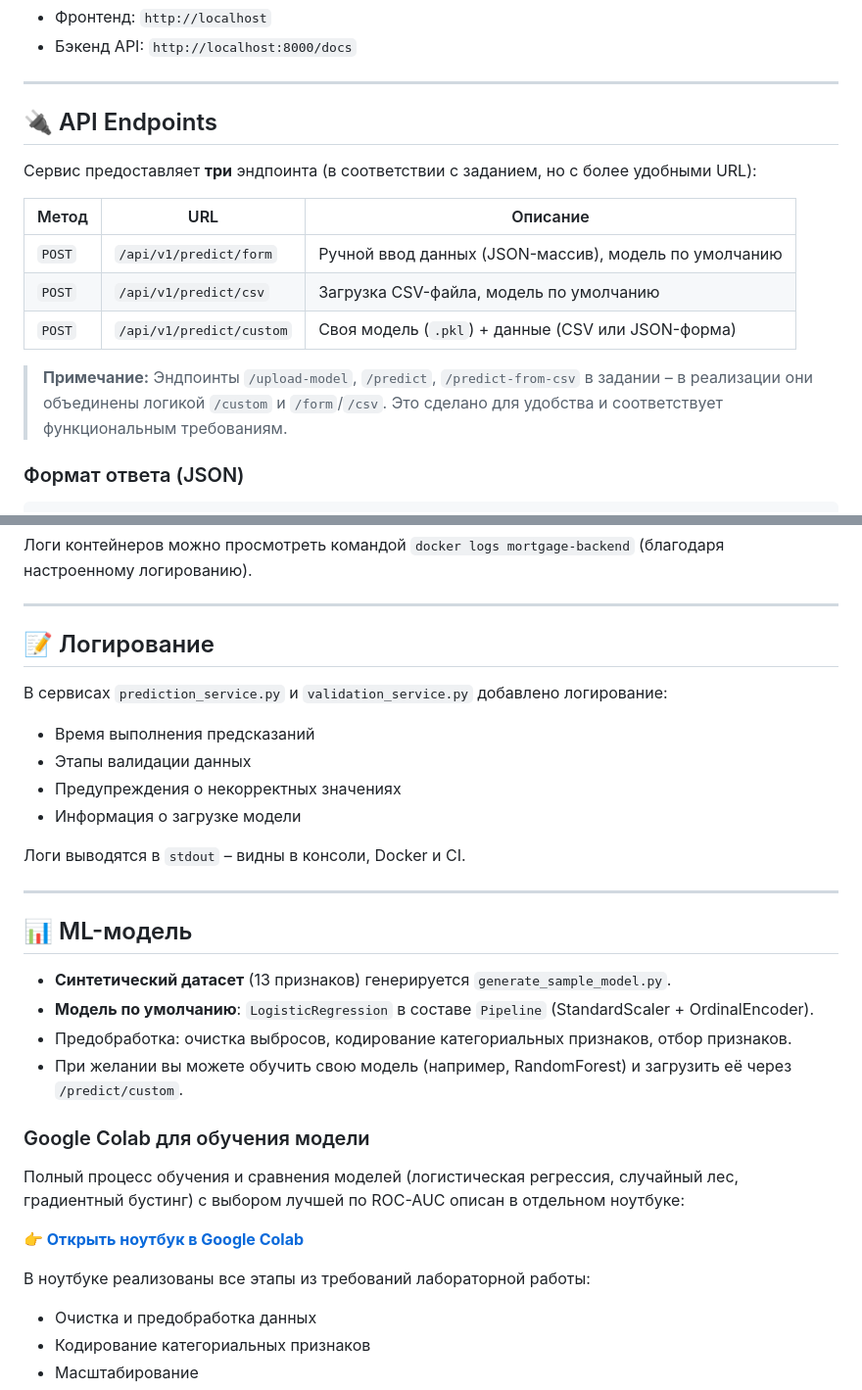
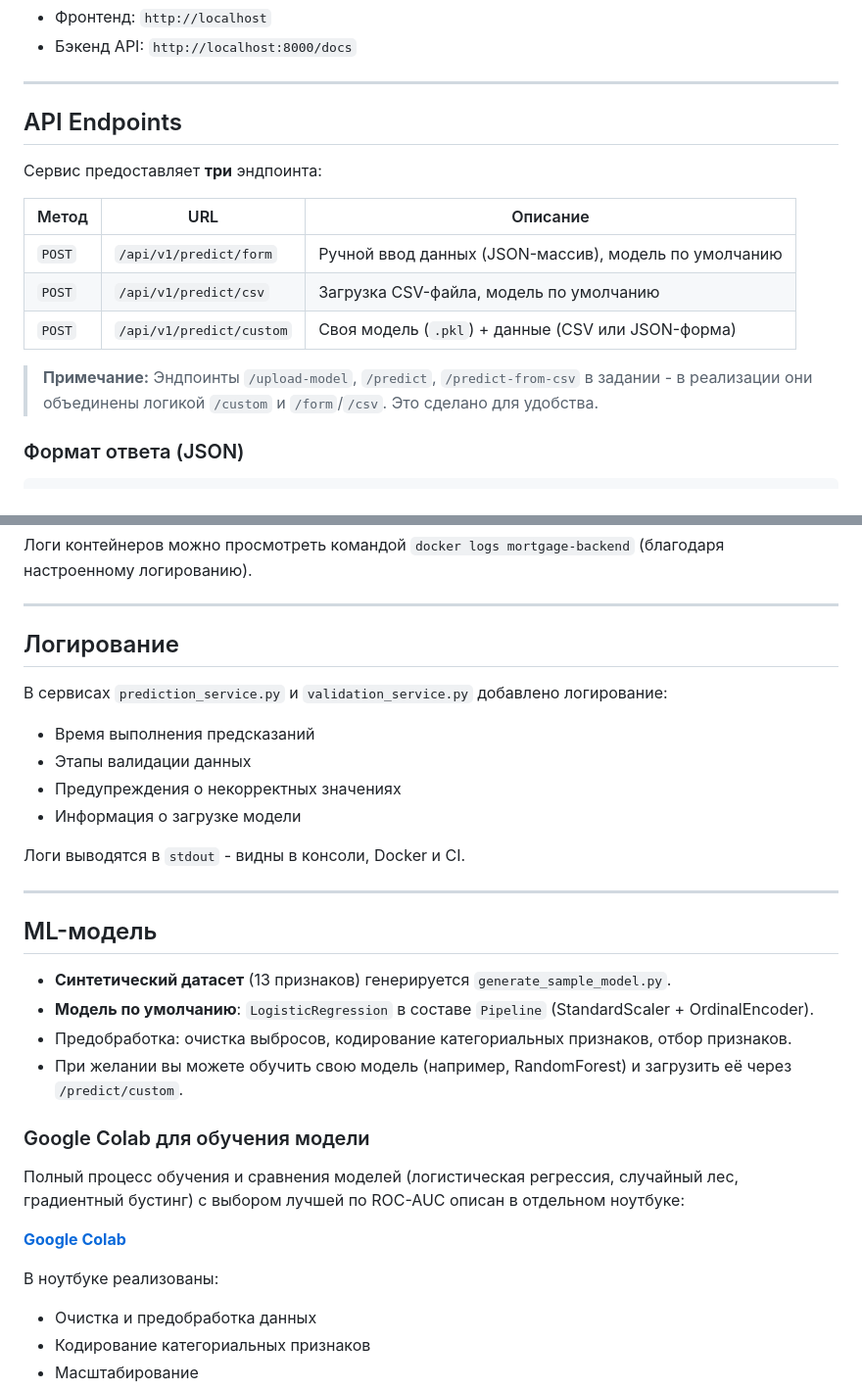
Before and after one commit to ScorpioNov2/ML_Service, a Markdown page: README.md, 2 parts joined by grey strips. Shown at 98% size. Drawn GitHub-style.

Commit message:
fix: readme

````diff
--- a/README.md
+++ b/README.md
@@ -78,9 +78,9 @@ docker-compose -f docker/docker-compose.yml up --build
 
 ---
 
-## 🔌 API Endpoints
+## API Endpoints
 
-Сервис предоставляет **три** эндпоинта (в соответствии с заданием, но с более удобными URL):
+Сервис предоставляет **три** эндпоинта:
 
 | Метод | URL | Описание |
 |-------|-----|-----------|
@@ -88,7 +88,7 @@ docker-compose -f docker/docker-compose.yml up --build
 | `POST` | `/api/v1/predict/csv` | Загрузка CSV-файла, модель по умолчанию |
 | `POST` | `/api/v1/predict/custom` | Своя модель (`.pkl`) + данные (CSV или JSON-форма) |
 
-> **Примечание:** Эндпоинты `/upload-model`, `/predict`, `/predict-from-csv` в задании – в реализации они объединены логикой `/custom` и `/form`/`/csv`. Это сделано для удобства и соответствует функциональным требованиям.
+> **Примечание:** Эндпоинты `/upload-model`, `/predict`, `/predict-from-csv` в задании - в реализации они объединены логикой `/custom` и `/form`/`/csv`. Это сделано для удобства.
 
 ### Формат ответа (JSON)
 ```json
@@ -173,7 +173,7 @@ docker-compose up --build
 
 ---
 
-## 📝 Логирование
+## Логирование
 
 В сервисах `prediction_service.py` и `validation_service.py` добавлено логирование:
 - Время выполнения предсказаний
@@ -181,11 +181,11 @@ docker-compose up --build
 - Предупреждения о некорректных значениях
 - Информация о загрузке модели
 
-Логи выводятся в `stdout` – видны в консоли, Docker и CI.
+Логи выводятся в `stdout` - видны в консоли, Docker и CI.
 
 ---
 
-## 📊 ML-модель
+## ML-модель
 
 - **Синтетический датасет** (13 признаков) генерируется `generate_sample_model.py`.
 - **Модель по умолчанию**: `LogisticRegression` в составе `Pipeline` (StandardScaler + OrdinalEncoder).
@@ -196,9 +196,9 @@ docker-compose up --build
 
 Полный процесс обучения и сравнения моделей (логистическая регрессия, случайный лес, градиентный бустинг) с выбором лучшей по ROC-AUC описан в отдельном ноутбуке:
 
-[**👉 Открыть ноутбук в Google Colab**](https://colab.research.google.com/drive/1jaRXFYCuOpefex9IwzVvReSFc_3_ZHpc?usp=sharing)
+[**Google Colab**](https://colab.research.google.com/drive/1jaRXFYCuOpefex9IwzVvReSFc_3_ZHpc?usp=sharing)
 
-В ноутбуке реализованы все этапы из требований лабораторной работы:
+В ноутбуке реализованы:
 - Очистка и предобработка данных
 - Кодирование категориальных признаков
 - Масштабирование
````
Also changed, not shown: other parts of README.md (+2 -2 lines).
